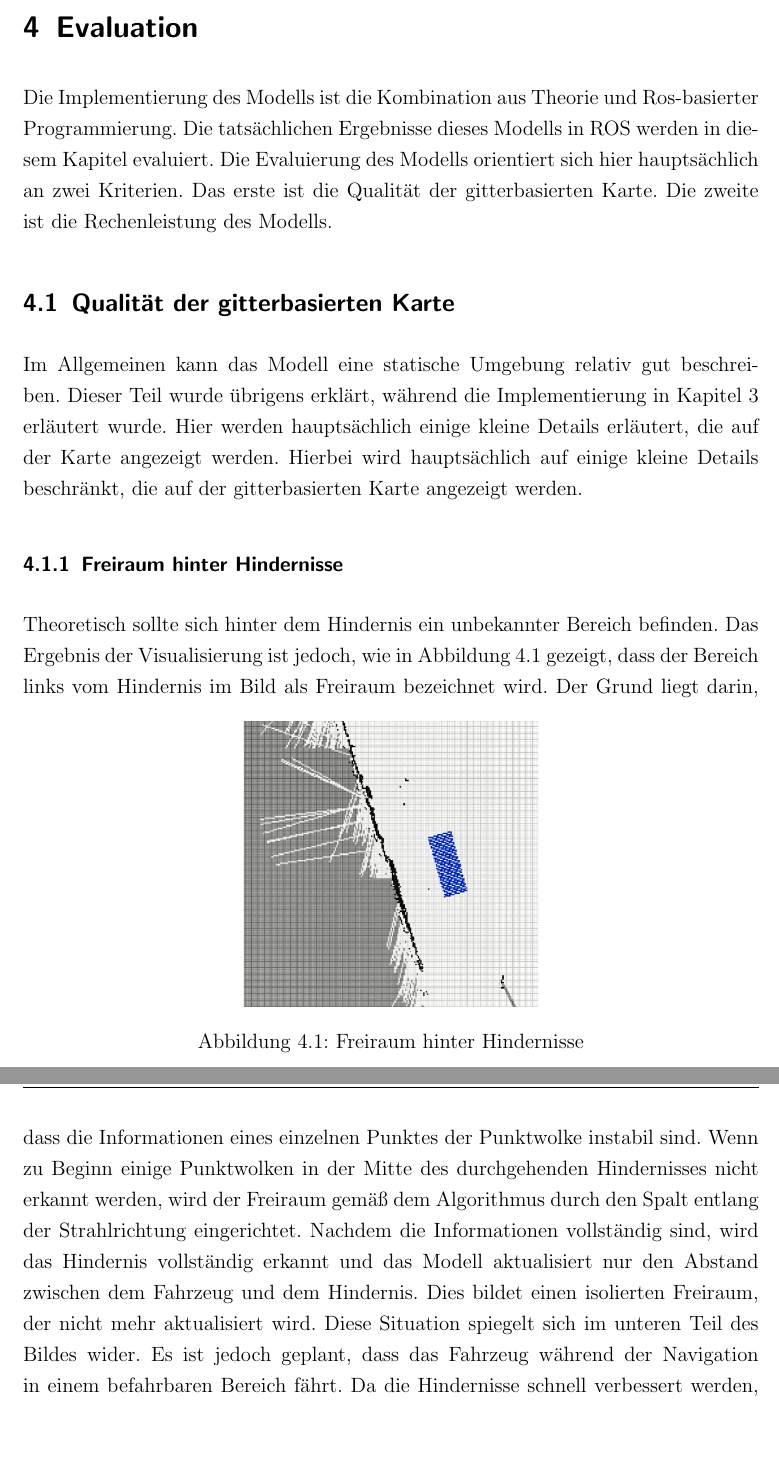
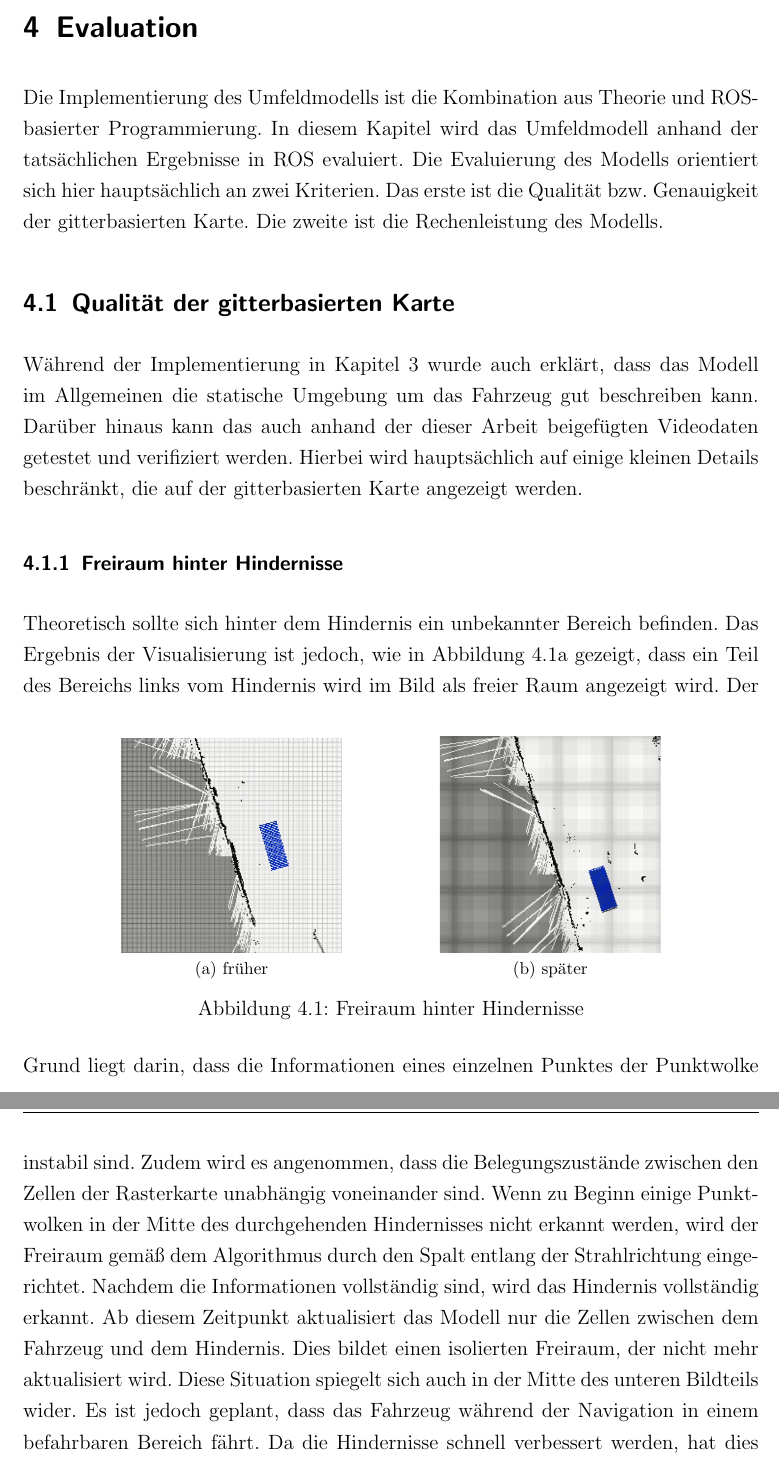
Before and after one commit to dasisttao/latex_for_Studienarbeit, a LaTeX document (_latex_vorlage_v01_2014_10_30/LaTeX.tex, which reads _latex_vorlage_v01_2014_10_30/Header.tex, _latex_vorlage_v01_2014_10_30/Kapitel4.tex): two parts of pages 68 and 69 of 82, joined at a grey line, cut so that both start at the same text, the shorter picture padded with empty space. Compiled offline with pdfLaTeX; the source files are stored in an older character set and shown here as Unicode; an older LaTeX class or package is replaced by its successor.

Commit message:
add a subplot

```diff
--- a/_latex_vorlage_v01_2014_10_30/Header.tex
+++ b/_latex_vorlage_v01_2014_10_30/Header.tex
@@ -141,6 +141,10 @@
 
 \usepackage{pdfpages}
 
+\usepackage{graphicx}
+\usepackage{subfig}
+%\usepackage{caption}
+%\usepackage{subcaption}
 
 \usepackage{xspace}
 \newcommand{\og}{\emph{Occupancy Grid Map}}
--- a/_latex_vorlage_v01_2014_10_30/Kapitel4.tex
+++ b/_latex_vorlage_v01_2014_10_30/Kapitel4.tex
@@ -1,17 +1,18 @@
 \section{Evaluation}
-Die Implementierung des Modells ist die Kombination aus Theorie und Ros-basierter Programmierung. Die tatsächlichen Ergebnisse dieses Modells in ROS werden in diesem Kapitel evaluiert. Die Evaluierung des Modells orientiert sich hier hauptsächlich an zwei Kriterien. Das erste ist die Qualität der gitterbasierten Karte. Die zweite ist die Rechenleistung des Modells.
+Die Implementierung des Umfeldmodells ist die Kombination aus Theorie und \ac{ROS}-basierter Programmierung. In diesem Kapitel wird das Umfeldmodell anhand der tatsächlichen Ergebnisse in \ac{ROS} evaluiert. Die Evaluierung des Modells orientiert sich hier hauptsächlich an zwei Kriterien. Das erste ist die Qualität bzw. Genauigkeit der gitterbasierten Karte. Die zweite ist die Rechenleistung des Modells.
 \subsection{Qualität der gitterbasierten Karte}
-Im Allgemeinen kann das Modell eine statische Umgebung relativ gut beschreiben. Dieser Teil wurde übrigens erklärt, während die Implementierung in Kapitel~\ref{Kapitel:Implementierung} erläutert wurde. Hier werden hauptsächlich einige kleine Details erläutert, die auf der Karte angezeigt werden. Hierbei wird hauptsächlich auf einige kleine Details beschränkt, die auf der gitterbasierten Karte angezeigt werden.
+Während der Implementierung in Kapitel~\ref{Kapitel:Implementierung} wurde auch erklärt, dass das Modell im Allgemeinen die statische Umgebung um das Fahrzeug gut beschreiben kann. Darüber hinaus kann das auch anhand der dieser Arbeit beigefügten Videodaten getestet und verifiziert werden. Hierbei wird hauptsächlich auf einige kleinen Details beschränkt, die auf der gitterbasierten Karte angezeigt werden.
 \subsubsection{Freiraum hinter Hindernisse}
 \label{Freiraum hinter Hindernisse}
-Theoretisch sollte sich hinter dem Hindernis ein unbekannter Bereich befinden. Das Ergebnis der Visualisierung ist jedoch, wie in Abbildung~\ref{fig:FreiraumHinterHindernisse} gezeigt, dass der Bereich links vom Hindernis im Bild als Freiraum bezeichnet wird.
+Theoretisch sollte sich hinter dem Hindernis ein unbekannter Bereich befinden. Das Ergebnis der Visualisierung ist jedoch, wie in Abbildung~\ref{fig:FreiraumHinterHindernisse} gezeigt, dass ein Teil des Bereichs links vom Hindernis wird im Bild als freier Raum angezeigt wird.
 \begin{figure}[htbp]
 	\centering
-	\includegraphics[width=0.4\textwidth]{pics/FreiraumHinterHindernisse.pdf}
+	\subfloat[früher]{\includegraphics[width=0.3\textwidth]{pics/FreiraumHinterHindernisse.pdf}\label{fig:FreiraumHinterHindernisse}}
+	\hfil
+	\subfloat[später]{\includegraphics[width=0.3\textwidth]{pics/Freiraumiso.pdf}\label{fig:f2}}
 	\caption{Freiraum hinter Hindernisse}
-	\label{fig:FreiraumHinterHindernisse}
 \end{figure}
-Der Grund liegt darin, dass die Informationen eines einzelnen Punktes der Punktwolke instabil sind. Wenn zu Beginn einige Punktwolken in der Mitte des durchgehenden Hindernisses nicht erkannt werden, wird der Freiraum gemäß dem Algorithmus durch den Spalt entlang der Strahlrichtung eingerichtet. Nachdem die Informationen vollständig sind, wird das Hindernis vollständig erkannt und das Modell aktualisiert nur den Abstand zwischen dem Fahrzeug und dem Hindernis. Dies bildet einen isolierten Freiraum, der nicht mehr aktualisiert wird. Diese Situation spiegelt sich im unteren Teil des Bildes wider. Es ist jedoch geplant, dass das Fahrzeug während der Navigation in einem befahrbaren Bereich fährt. Da die Hindernisse schnell verbessert werden, hat dies keine Auswirkungen auf die tatsächlichen Navigationsanforderungen. Das Modell wird also als funktionsfähig bewertet.
+Der Grund liegt darin, dass die Informationen eines einzelnen Punktes der Punktwolke instabil sind. Zudem wird es angenommen, dass die Belegungszustände zwischen den Zellen der Rasterkarte unabhängig voneinander sind. Wenn zu Beginn einige Punktwolken in der Mitte des durchgehenden Hindernisses nicht erkannt werden, wird der Freiraum gemäß dem Algorithmus durch den Spalt entlang der Strahlrichtung eingerichtet. Nachdem die Informationen vollständig sind, wird das Hindernis vollständig erkannt. Ab diesem Zeitpunkt aktualisiert das Modell nur die Zellen zwischen dem Fahrzeug und dem Hindernis. Dies bildet einen isolierten Freiraum, der nicht mehr aktualisiert wird. Diese Situation spiegelt sich auch in der Mitte des unteren Bildteils wider. Es ist jedoch geplant, dass das Fahrzeug während der Navigation in einem befahrbaren Bereich fährt. Da die Hindernisse schnell verbessert werden, hat dies keine Auswirkungen auf die tatsächlichen Navigationsanforderungen. Das Modell wird also als funktionsfähig bewertet.
 \subsubsection{Situation beim Datenverlust}
 Im Verlauf des Experiments wurde festgestellt, dass an bestimmten Stellen Punktwolkeninformationen verloren gingen. In diesem Fall berücksichtigt das Modell, dass keine Hindernisse erkannt werden können. Daher wird ein Freiraum um das Fahrzeug herum gebaut, wie in Abbildung~\ref{fig:loss_data} gezeigt.
 \begin{figure}[htbp]
```
Also changed, not shown: _latex_vorlage_v01_2014_10_30/Anhang.tex (+1 -1 lines), _latex_vorlage_v01_2014_10_30/pics/FreiraumIso.pdf (added), _latex_vorlage_v01_2014_10_30/png/FreiraumIso.png (added), 22 other files.
